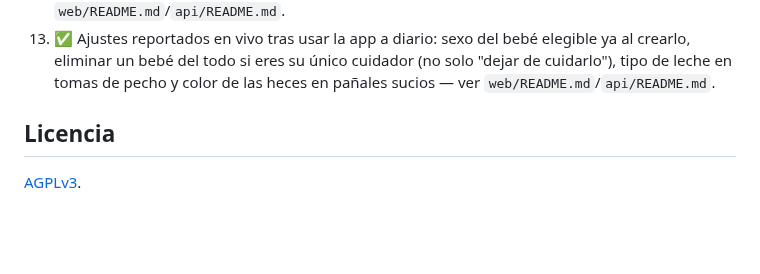
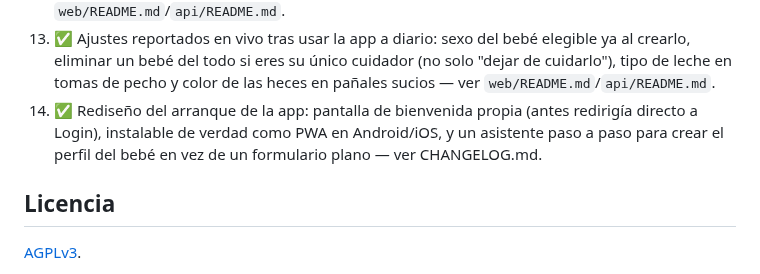
Before and after one commit to OdeiRZ/PequeDex, a Markdown page: README.md, the part around the change. GitHub-like rendering; blank space fills up the shorter version.

```diff
--- a/README.md
+++ b/README.md
@@ -111,6 +111,10 @@ Repo único con dos aplicaciones independientes, cada una con su propio
     único cuidador (no solo "dejar de cuidarlo"), tipo de leche en
     tomas de pecho y color de las heces en pañales sucios — ver
     `web/README.md`/`api/README.md`.
+14. ✅ Rediseño del arranque de la app: pantalla de bienvenida propia
+    (antes redirigía directo a Login), instalable de verdad como PWA
+    en Android/iOS, y un asistente paso a paso para crear el perfil
+    del bebé en vez de un formulario plano — ver CHANGELOG.md.
 
 ## Licencia
 
```
Also changed, not shown: CHANGELOG.md (+39 -0 lines).
